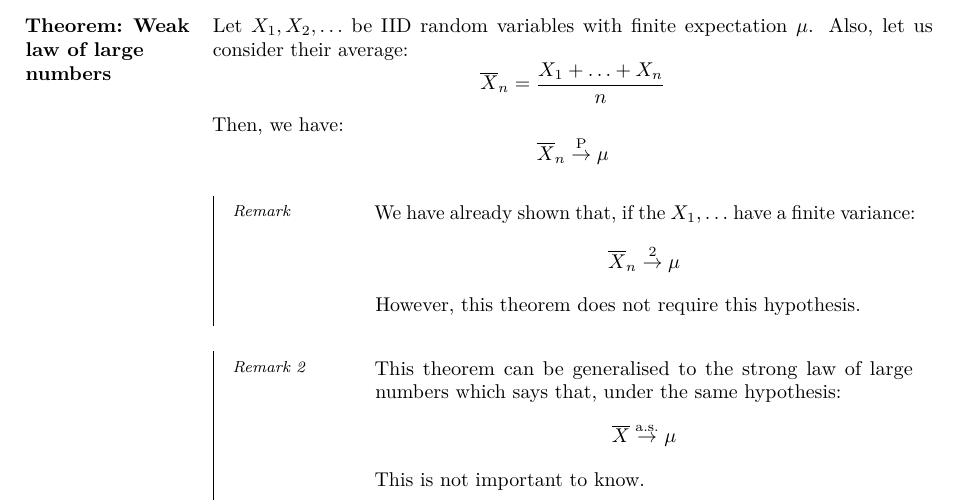
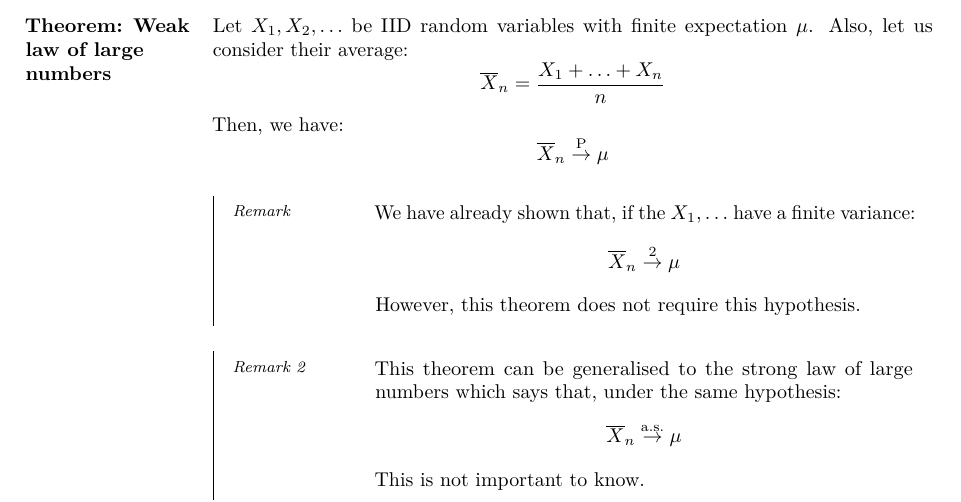
Before and after one commit to JoachimFavre/UniversityNotes, a LaTeX document (BA4/NotesCours/ProbabilityAndStatistics/Lecture21/lecture21.tex): part of page 4 of 7, cut so that both start at the same text. Compiled offline with LuaLaTeX.

Commit message:
Add a missing n subscript

```diff
--- a/BA4/NotesCours/ProbabilityAndStatistics/Lecture21/lecture21.tex
+++ b/BA4/NotesCours/ProbabilityAndStatistics/Lecture21/lecture21.tex
@@ -191,7 +191,7 @@
 
     \subparag{Remark 2}{
         This theorem can be generalised to the strong law of large numbers which says that, under the same hypothesis:
-        \[\bar{X} \over{\to}{a.s.} \mu\]
+        \[\bar{X}_n \over{\to}{a.s.} \mu\]
 
         This is not important to know.
     }
```
